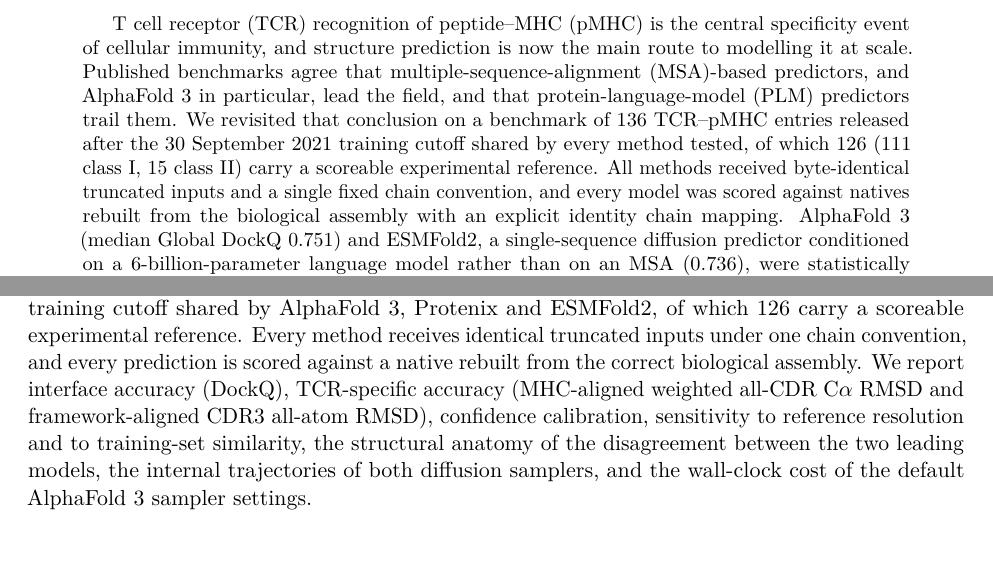
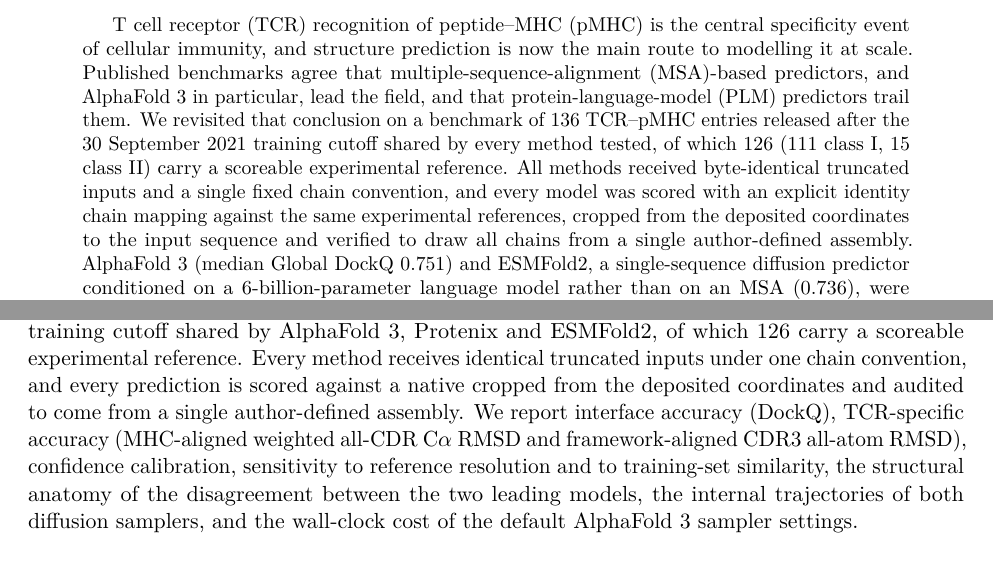
Before and after one commit to jackzhou018/TCR_benchmark-, a LaTeX paper (paper/benchmark_fresh/main.tex): two parts of pages 1 and 2 of 19, joined at a grey line, cut so that both start at the same text. Compiled offline with pdfLaTeX.

Commit message:
Move Figure 1 into Section 2.3 and correct the native-construction claim
The truncation figure float now sits inside 2.3 Reference structures
instead of at the end of 2.2. Float order is unchanged, so Figures 1-5
and Tables 1-3 keep their numbers.

The abstract and introduction said every native was rebuilt from the
biological assembly. natives_manifest.csv shows 130 of 136 come from the
deposited asymmetric unit; only 5 need an assembly file and 1 a
re-imaging. Both sentences now say what is actually done and verified:
cropped from the deposited coordinates, audited to draw all chains from
a single author-defined assembly.

Claude-Session: https://claude.ai/code/session_019ZsK6AMeiuL5sKeT5bax8e

```diff
--- a/paper/benchmark_fresh/main.tex
+++ b/paper/benchmark_fresh/main.tex
@@ -89,21 +89,21 @@
 \author{[Author list to be completed]}
 \date{28 August 2026}
 
-\begin{document}
-\maketitle
-\begin{abstract}
-T cell receptor (TCR) recognition of peptide--MHC (pMHC) is the central
-specificity event of cellular immunity, and structure prediction is now
-the main route to modelling it at scale. Published benchmarks agree that
+\begin{document} \maketitle \begin{abstract} T cell receptor (TCR)
+recognition of peptide--MHC (pMHC) is the central specificity event of
+cellular immunity, and structure prediction is now the main route to
+modelling it at scale. Published benchmarks agree that
 multiple-sequence-alignment (MSA)-based predictors, and AlphaFold 3 in
 particular, lead the field, and that protein-language-model (PLM)
 predictors trail them. We revisited that conclusion on a benchmark of
 136 TCR--pMHC entries released after the 30 September 2021 training
 cutoff shared by every method tested, of which 126 (111 class I, 15
-class II) carry a scoreable experimental reference. All methods received
-byte-identical truncated inputs and a single fixed chain convention, and
-every model was scored against natives rebuilt from the biological
-assembly with an explicit identity chain mapping. AlphaFold 3 (median
-Global DockQ 0.751) and ESMFold2, a single-sequence diffusion predictor
-conditioned on a 6-billion-parameter language model rather than on an
-MSA (0.736), were statistically indistinguishable (paired Wilcoxon p =
+class II) carry a scoreable experimental reference. All methods
+received byte-identical truncated inputs and a single fixed chain
+convention, and every model was scored with an explicit identity chain
+mapping against the same experimental references, cropped from the
+deposited coordinates to the input sequence and verified to draw all
+chains from a single author-defined assembly. AlphaFold 3 (median
+Global DockQ 0.751) and ESMFold2, a single-sequence diffusion
+predictor conditioned on a 6-billion-parameter language model rather
+than on an MSA (0.736), were statistically indistinguishable (paired
@@ -188,18 +190,20 @@
 concern the route each takes to that accuracy and whether the
 disagreements between them carry usable information.
 
-Here we assemble a benchmark of 136 TCR--pMHC entries released after 30
-September 2021, the training cutoff shared by AlphaFold 3, Protenix and
-ESMFold2, of which 126 carry a scoreable experimental reference. Every
-method receives identical truncated inputs under one chain convention,
-and every prediction is scored against a native rebuilt from the correct
-biological assembly. We report interface accuracy (DockQ), TCR-specific
-accuracy (MHC-aligned weighted all-CDR C\ensuremath{\alpha} RMSD and framework-aligned
-CDR3 all-atom RMSD), confidence calibration, sensitivity to reference
-resolution and to training-set similarity, the structural anatomy of the
-disagreement between the two leading models, the internal trajectories
-of both diffusion samplers, and the wall-clock cost of the default
-AlphaFold 3 sampler settings.
+Here we assemble a benchmark of 136 TCR--pMHC entries released after
+30 September 2021, the training cutoff shared by AlphaFold 3, Protenix
+and ESMFold2, of which 126 carry a scoreable experimental reference.
+Every method receives identical truncated inputs under one chain
+convention, and every prediction is scored against a native cropped
+from the deposited coordinates and audited to come from a single
+author-defined assembly. We report interface accuracy (DockQ),
+TCR-specific accuracy (MHC-aligned weighted all-CDR
+C\ensuremath{\alpha} RMSD and framework-aligned CDR3 all-atom RMSD),
+confidence calibration, sensitivity to reference resolution and to
+training-set similarity, the structural anatomy of the disagreement
+between the two leading models, the internal trajectories of both
+diffusion samplers, and the wall-clock cost of the default AlphaFold 3
+sampler settings.
 
 \section{2 Materials and methods}\label{materials-and-methods}
 
```
Also changed, not shown: paper/benchmark_fresh/main.tex (52 more changed lines).
